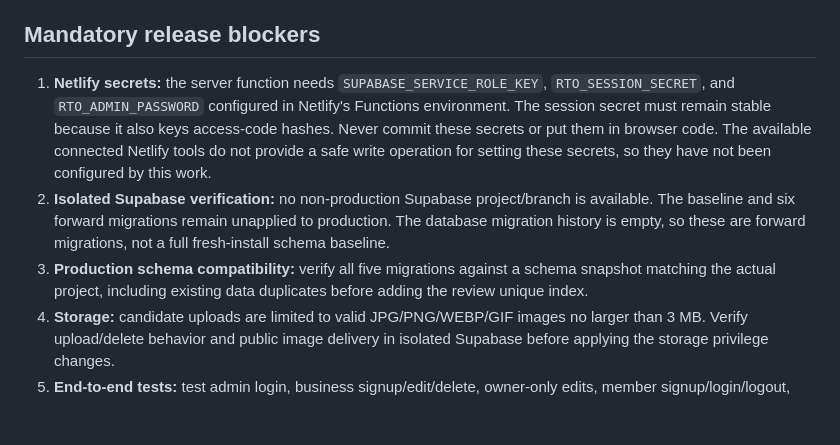
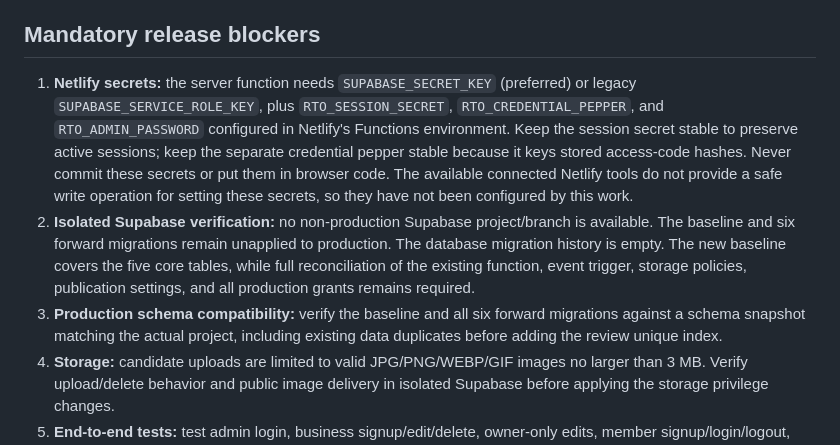
Before and after one commit to reviewtapoperate-glitch/rto, a Markdown page: docs/release-readiness.md, the part around the change. Rendered like a GitHub page; blank space fills up the shorter version.

Commit message:
docs: correct server secret and migration baseline requirements

```diff
--- a/docs/release-readiness.md
+++ b/docs/release-readiness.md
@@ -28,9 +28,9 @@ These are meaningful automated checks, but they do not establish that the app wo
 
 ## Mandatory release blockers
 
-1. **Netlify secrets:** the server function needs `SUPABASE_SERVICE_ROLE_KEY`, `RTO_SESSION_SECRET`, and `RTO_ADMIN_PASSWORD` configured in Netlify's Functions environment. The session secret must remain stable because it also keys access-code hashes. Never commit these secrets or put them in browser code. The available connected Netlify tools do not provide a safe write operation for setting these secrets, so they have not been configured by this work.
-2. **Isolated Supabase verification:** no non-production Supabase project/branch is available. The baseline and six forward migrations remain unapplied to production. The database migration history is empty, so these are forward migrations, not a full fresh-install schema baseline.
-3. **Production schema compatibility:** verify all five migrations against a schema snapshot matching the actual project, including existing data duplicates before adding the review unique index.
+1. **Netlify secrets:** the server function needs `SUPABASE_SECRET_KEY` (preferred) or legacy `SUPABASE_SERVICE_ROLE_KEY`, plus `RTO_SESSION_SECRET`, `RTO_CREDENTIAL_PEPPER`, and `RTO_ADMIN_PASSWORD` configured in Netlify's Functions environment. Keep the session secret stable to preserve active sessions; keep the separate credential pepper stable because it keys stored access-code hashes. Never commit these secrets or put them in browser code. The available connected Netlify tools do not provide a safe write operation for setting these secrets, so they have not been configured by this work.
+2. **Isolated Supabase verification:** no non-production Supabase project/branch is available. The baseline and six forward migrations remain unapplied to production. The database migration history is empty. The new baseline covers the five core tables, while full reconciliation of the existing function, event trigger, storage policies, publication settings, and all production grants remains required.
+3. **Production schema compatibility:** verify the baseline and all six forward migrations against a schema snapshot matching the actual project, including existing data duplicates before adding the review unique index.
 4. **Storage:** candidate uploads are limited to valid JPG/PNG/WEBP/GIF images no larger than 3 MB. Verify upload/delete behavior and public image delivery in isolated Supabase before applying the storage privilege changes.
 5. **End-to-end tests:** test admin login, business signup/edit/delete, owner-only edits, member signup/login/logout, review create/update/read, booking submission/status/history, image upload/delete, analytics, directory search, QR/share links, mobile layouts, and negative cross-business/member access.
 6. **Contact number:** `CONTACT_WHATSAPP` remains the placeholder `254700000000`; confirm the intended number.
```
